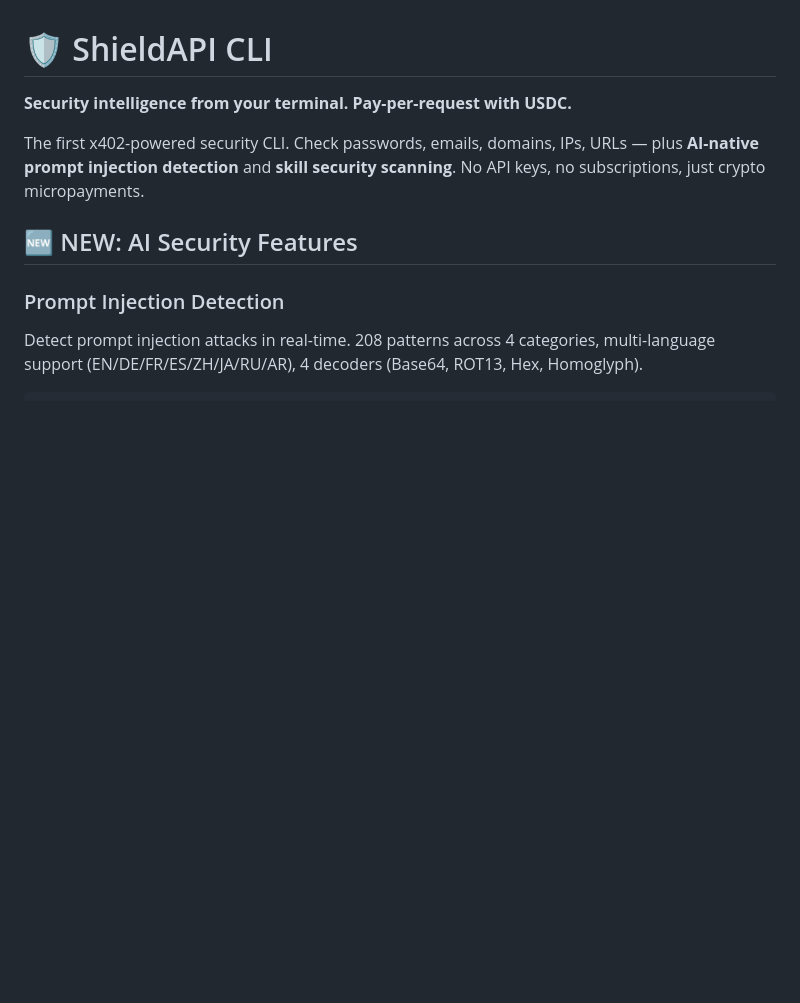
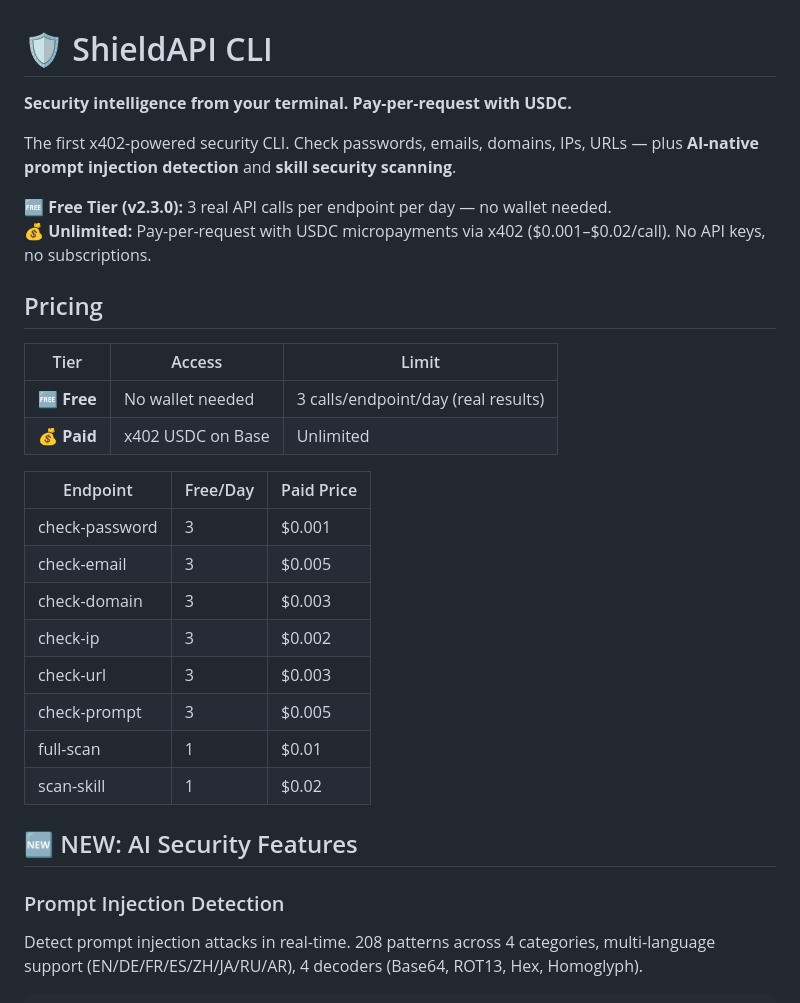
Before and after one commit to alberthild/shieldapi-cli, a Markdown page: README.md, the part around the change. Drawn GitHub-style; blank space fills up the shorter version.

Commit message:
docs: add free tier pricing — 3 calls/endpoint/day, no wallet needed
ShieldAPI v2.3.0 introduces a free tier:
- 3 real API calls per endpoint per day per IP
- No wallet, no account, no API key required
- Full results with _meta.tier metadata
- Unlimited access via x402 USDC micropayments

```diff
--- a/README.md
+++ b/README.md
@@ -2,7 +2,29 @@
 
 **Security intelligence from your terminal. Pay-per-request with USDC.**
 
-The first x402-powered security CLI. Check passwords, emails, domains, IPs, URLs — plus **AI-native prompt injection detection** and **skill security scanning**. No API keys, no subscriptions, just crypto micropayments.
+The first x402-powered security CLI. Check passwords, emails, domains, IPs, URLs — plus **AI-native prompt injection detection** and **skill security scanning**.
+
+**🆓 Free Tier (v2.3.0):** 3 real API calls per endpoint per day — no wallet needed.
+**💰 Unlimited:** Pay-per-request with USDC micropayments via x402 ($0.001–$0.02/call). No API keys, no subscriptions.
+
+
+## Pricing
+
+| Tier | Access | Limit |
+|------|--------|-------|
+| 🆓 **Free** | No wallet needed | 3 calls/endpoint/day (real results) |
+| 💰 **Paid** | x402 USDC on Base | Unlimited |
+
+| Endpoint | Free/Day | Paid Price |
+|----------|----------|------------|
+| check-password | 3 | $0.001 |
+| check-email | 3 | $0.005 |
+| check-domain | 3 | $0.003 |
+| check-ip | 3 | $0.002 |
+| check-url | 3 | $0.003 |
+| check-prompt | 3 | $0.005 |
+| full-scan | 1 | $0.01 |
+| scan-skill | 1 | $0.02 |
 
 ## 🆕 NEW: AI Security Features
 
```
